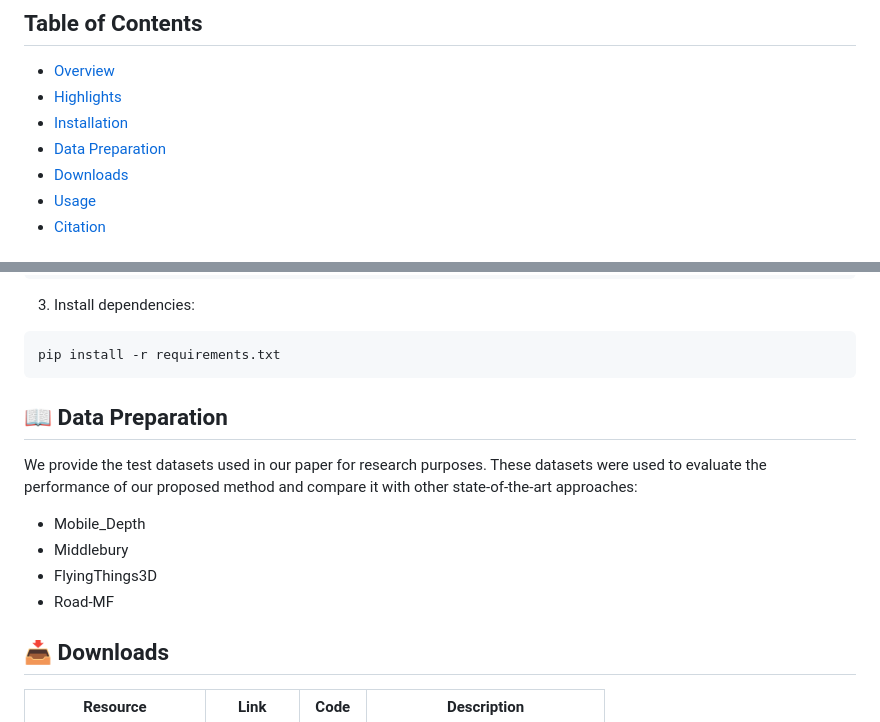
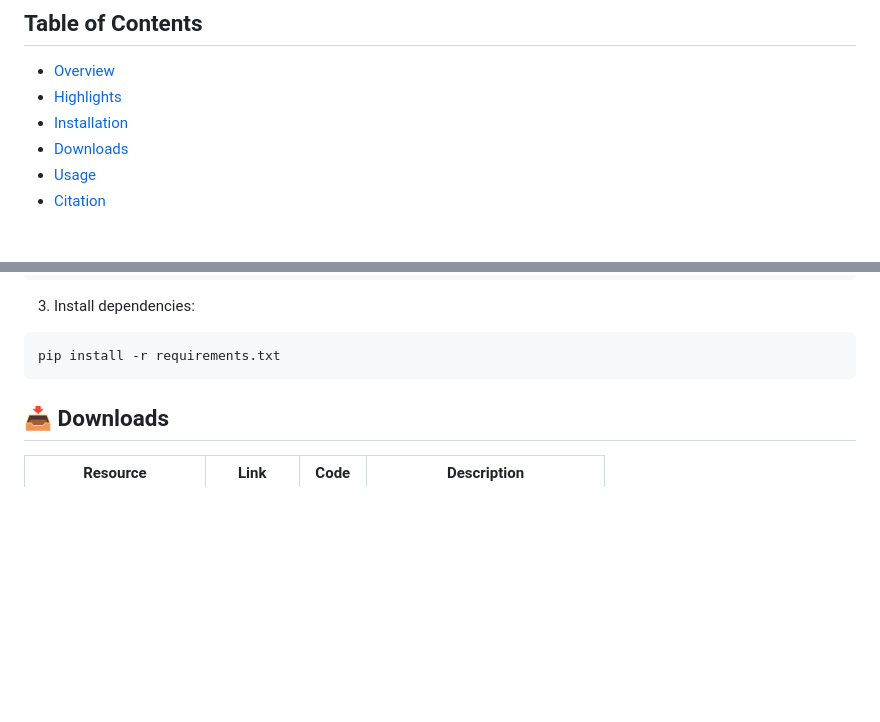
Before and after one commit to Xinzhe99/StackMFF-V3, a Markdown page: README.md, 2 parts joined by grey strips. Drawn GitHub-style; blank space fills up the shorter version.

````diff
--- a/README.md
+++ b/README.md
@@ -23,7 +23,6 @@
 - [Overview](#-overview)
 - [Highlights](#-highlights)
 - [Installation](#-installation)
-- [Data Preparation](#-data-preparation)
 - [Downloads](#-downloads)
 - [Usage](#-usage)
 - [Citation](#-citation)
@@ -61,14 +60,6 @@ conda activate stackmffv3
 ```bash
 pip install -r requirements.txt
 ```
-
-## 📖 Data Preparation
-
-We provide the test datasets used in our paper for research purposes. These datasets were used to evaluate the performance of our proposed method and compare it with other state-of-the-art approaches:
-- Mobile_Depth
-- Middlebury
-- FlyingThings3D
-- Road-MF
 
 ## 📥 Downloads
 
````
